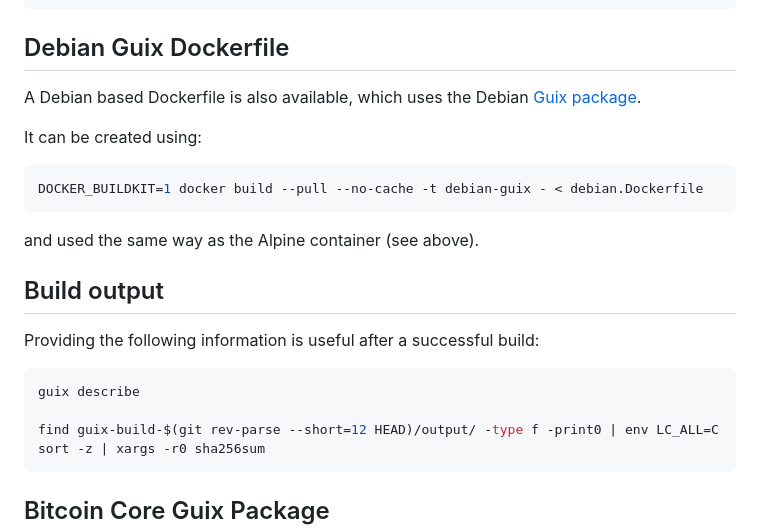
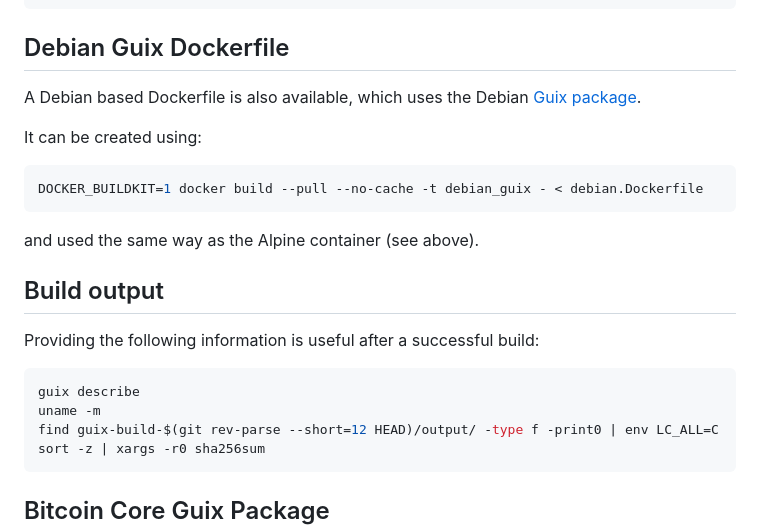
Before and after one commit to fanquake/core-review, a Markdown page: guix/README.md, the part around the change printed below. Rendered like a GitHub page.

Commit message:
guix: minor doc updates
Provide uname after build.
Update link to Debian Guix package.

````diff
--- a/guix/README.md
+++ b/guix/README.md
@@ -69,7 +69,7 @@ A Debian based Dockerfile is also available, which uses the Debian [Guix package
 
 It can be created using:
 ```bash
-DOCKER_BUILDKIT=1 docker build --pull --no-cache -t debian-guix - < debian.Dockerfile
+DOCKER_BUILDKIT=1 docker build --pull --no-cache -t debian_guix - < debian.Dockerfile
 ```
 
 and used the same way as the Alpine container (see above).
@@ -79,7 +79,7 @@ and used the same way as the Alpine container (see above).
 Providing the following information is useful after a successful build:
 ```bash
 guix describe
-
+uname -m
 find guix-build-$(git rev-parse --short=12 HEAD)/output/ -type f -print0 | env LC_ALL=C sort -z | xargs -r0 sha256sum
 ```
 
````
Also changed, not shown: other parts of guix/README.md (+3 -3 lines).
